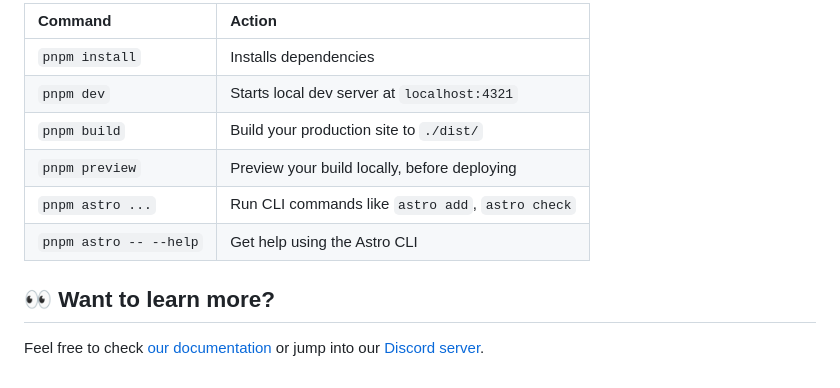
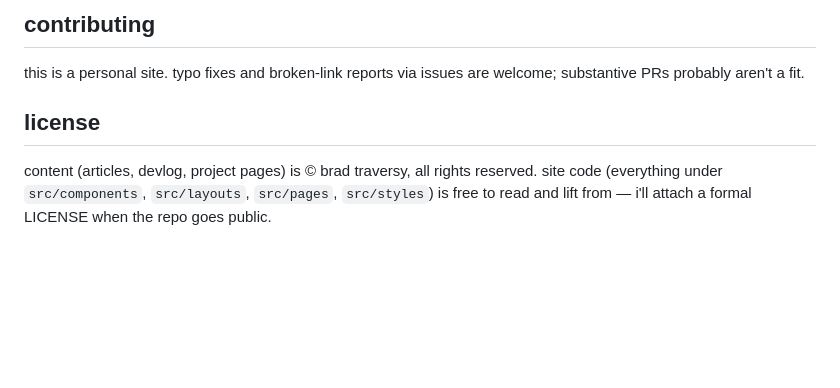
Before and after one commit to bradtraversy/bradtraversy.dev, a Markdown page: README.md, the part around one of its changes. Rendered like a GitHub page; blank space fills up the shorter version.

```diff
--- a/README.md
+++ b/README.md
@@ -31,13 +68,8 @@ All commands are run from the root of the project, from a terminal:
 
-| Command                   | Action                                           |
-| :------------------------ | :----------------------------------------------- |
-| `pnpm install`             | Installs dependencies                            |
-| `pnpm dev`             | Starts local dev server at `localhost:4321`      |
-| `pnpm build`           | Build your production site to `./dist/`          |
-| `pnpm preview`         | Preview your build locally, before deploying     |
-| `pnpm astro ...`       | Run CLI commands like `astro add`, `astro check` |
-| `pnpm astro -- --help` | Get help using the Astro CLI                     |
+## contributing
 
-## 👀 Want to learn more?
+this is a personal site. typo fixes and broken-link reports via issues are welcome; substantive PRs probably aren't a fit.
 
-Feel free to check [our documentation](https://docs.astro.build) or jump into our [Discord server](https://astro.build/chat).
+## license
+
+content (articles, devlog, project pages) is © brad traversy, all rights reserved. site code (everything under `src/components`, `src/layouts`, `src/pages`, `src/styles`) is free to read and lift from — i'll attach a formal LICENSE when the repo goes public.
```
Also changed, not shown: other parts of README.md (+56 -19 lines), CLAUDE.md (+1 -0 lines), docs/screenshots/home.png (added).
